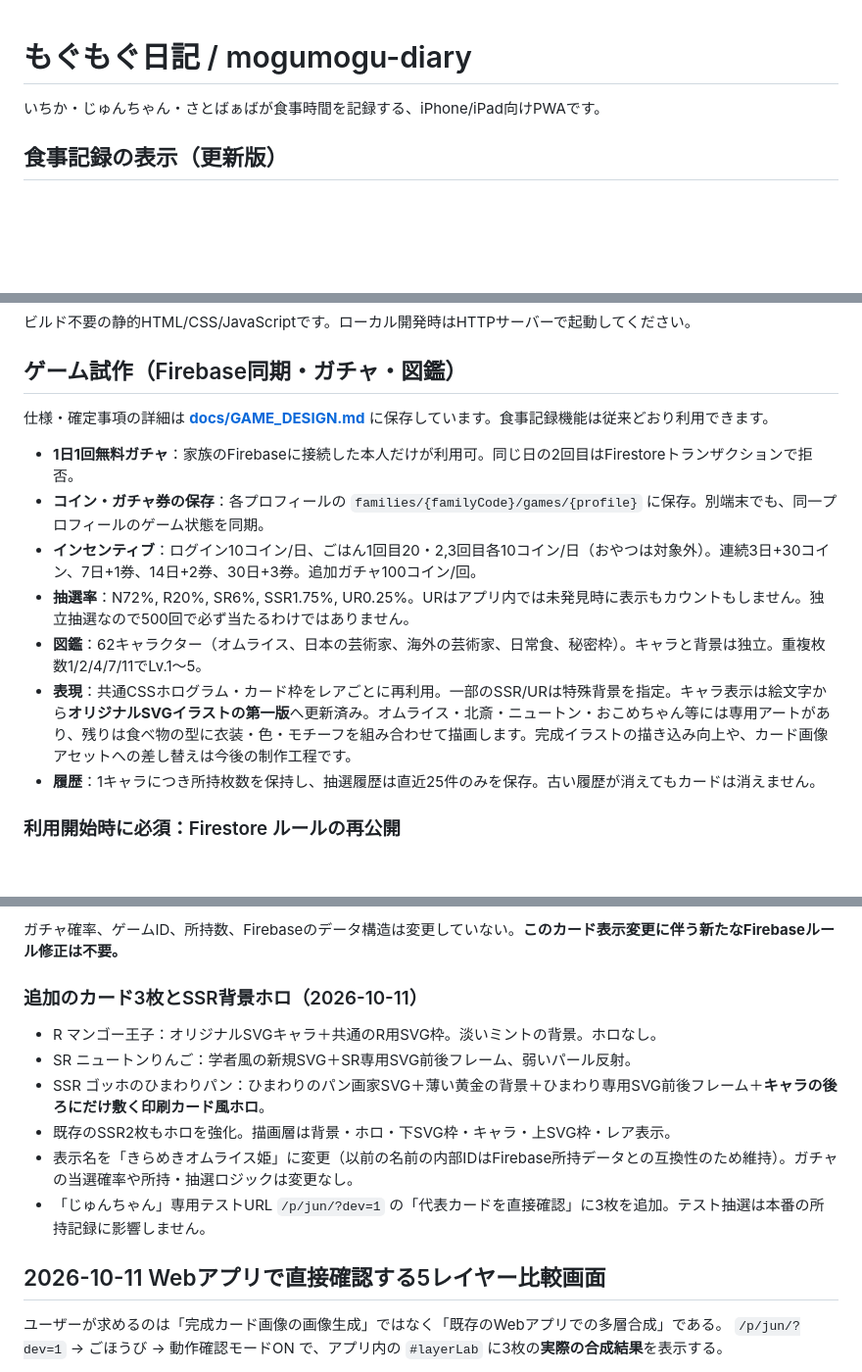
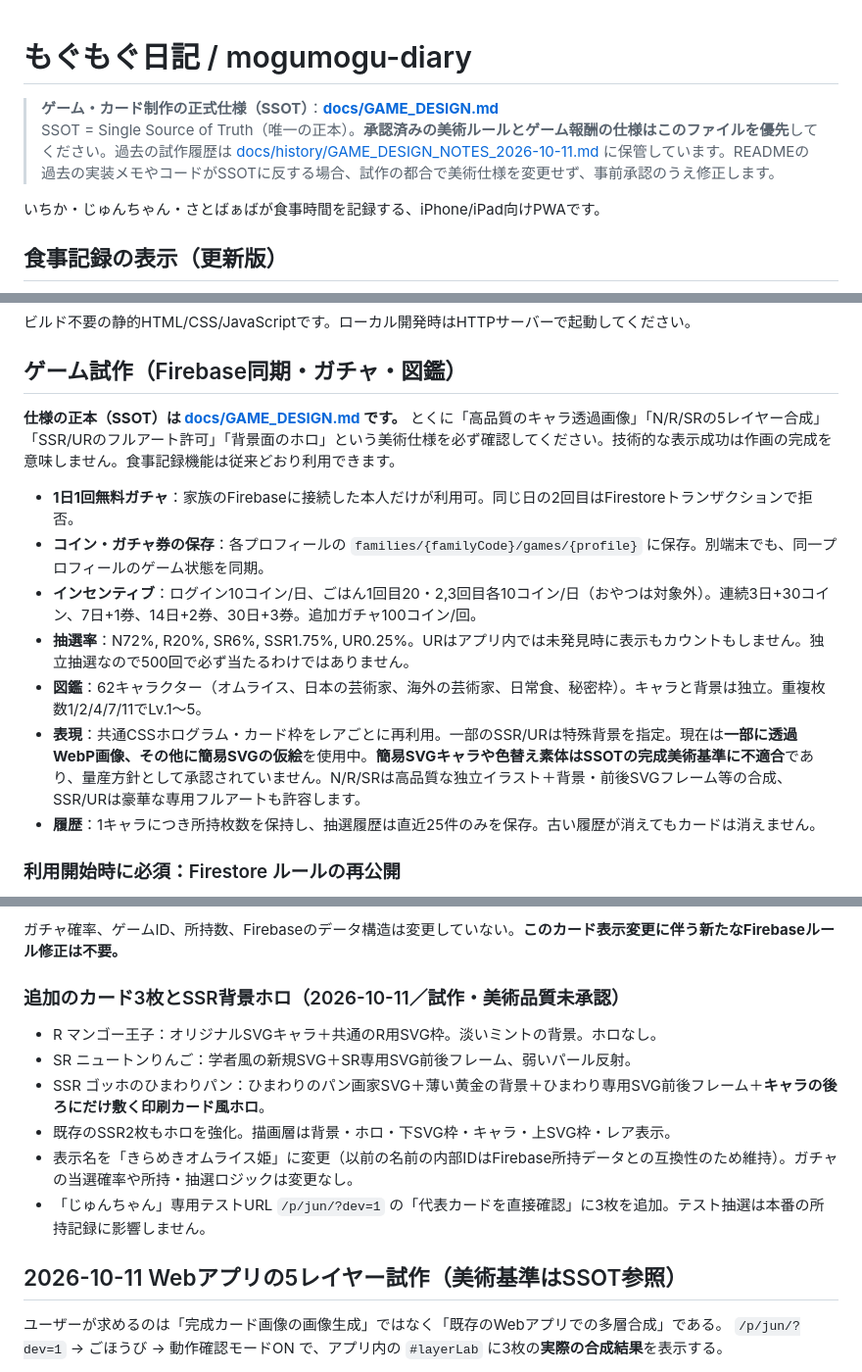
Before and after one commit to corecycletune/mogumogu-diary, a Markdown page: README.md, 3 parts joined by grey strips. Shown at 98% size. GitHub-like rendering; blank space fills up the shorter version.

Commit message:
Point README to authoritative game SSOT and remove outdated game status and SVG-art claims

```diff
--- a/README.md
+++ b/README.md
@@ -1,4 +1,7 @@
 # もぐもぐ日記 / mogumogu-diary
+
+> **ゲーム・カード制作の正式仕様（SSOT）**：**[docs/GAME_DESIGN.md](./docs/GAME_DESIGN.md)**
+> SSOT = Single Source of Truth（唯一の正本）。**承認済みの美術ルールとゲーム報酬の仕様はこのファイルを優先**してください。過去の試作履歴は [docs/history/GAME_DESIGN_NOTES_2026-10-11.md](./docs/history/GAME_DESIGN_NOTES_2026-10-11.md) に保管しています。READMEの過去の実装メモやコードがSSOTに反する場合、試作の都合で美術仕様を変更せず、事前承認のうえ修正します。
 
 いちか・じゅんちゃん・さとばぁばが食事時間を記録する、iPhone/iPad向けPWAです。
 
@@ -61,14 +64,14 @@ Webアプリの設定は `firebase-sync.js` に登録済みです。
 
 ## ゲーム試作（Firebase同期・ガチャ・図鑑）
 
-仕様・確定事項の詳細は **[docs/GAME_DESIGN.md](./docs/GAME_DESIGN.md)** に保存しています。食事記録機能は従来どおり利用できます。
+**仕様の正本（SSOT）は [docs/GAME_DESIGN.md](./docs/GAME_DESIGN.md) です。** とくに「高品質のキャラ透過画像」「N/R/SRの5レイヤー合成」「SSR/URのフルアート許可」「背景面のホロ」という美術仕様を必ず確認してください。技術的な表示成功は作画の完成を意味しません。食事記録機能は従来どおり利用できます。
 
 - **1日1回無料ガチャ**：家族のFirebaseに接続した本人だけが利用可。同じ日の2回目はFirestoreトランザクションで拒否。
 - **コイン・ガチャ券の保存**：各プロフィールの `families/{familyCode}/games/{profile}` に保存。別端末でも、同一プロフィールのゲーム状態を同期。
 - **インセンティブ**：ログイン10コイン/日、ごはん1回目20・2,3回目各10コイン/日（おやつは対象外）。連続3日+30コイン、7日+1券、14日+2券、30日+3券。追加ガチャ100コイン/回。
 - **抽選率**：N72%, R20%, SR6%, SSR1.75%, UR0.25%。URはアプリ内では未発見時に表示もカウントもしません。独立抽選なので500回で必ず当たるわけではありません。
 - **図鑑**：62キャラクター（オムライス、日本の芸術家、海外の芸術家、日常食、秘密枠）。キャラと背景は独立。重複枚数1/2/4/7/11でLv.1〜5。
-- **表現**：共通CSSホログラム・カード枠をレアごとに再利用。一部のSSR/URは特殊背景を指定。キャラ表示は絵文字から**オリジナルSVGイラストの第一版**へ更新済み。オムライス・北斎・ニュートン・おこめちゃん等には専用アートがあり、残りは食べ物の型に衣装・色・モチーフを組み合わせて描画します。完成イラストの描き込み向上や、カード画像アセットへの差し替えは今後の制作工程です。
+- **表現**：共通CSSホログラム・カード枠をレアごとに再利用。一部のSSR/URは特殊背景を指定。現在は**一部に透過WebP画像、その他に簡易SVGの仮絵**を使用中。**簡易SVGキャラや色替え素体はSSOTの完成美術基準に不適合**であり、量産方針として承認されていません。N/R/SRは高品質な独立イラスト＋背景・前後SVGフレーム等の合成、SSR/URは豪華な専用フルアートも許容します。
 - **履歴**：1キャラにつき所持枚数を保持し、抽選履歴は直近25件のみを保存。古い履歴が消えてもカードは消えません。
 
 ### 利用開始時に必須：Firestore ルールの再公開
@@ -112,7 +115,7 @@ Webアプリの設定は `firebase-sync.js` に登録済みです。
 ガチャ確率、ゲームID、所持数、Firebaseのデータ構造は変更していない。**このカード表示変更に伴う新たなFirebaseルール修正は不要。**
 
 
-### 追加のカード3枚とSSR背景ホロ（2026-10-11）
+### 追加のカード3枚とSSR背景ホロ（2026-10-11／試作・美術品質未承認）
 
 - R マンゴー王子：オリジナルSVGキャラ＋共通のR用SVG枠。淡いミントの背景。ホロなし。
 - SR ニュートンりんご：学者風の新規SVG＋SR専用SVG前後フレーム、弱いパール反射。
@@ -122,7 +125,7 @@ Webアプリの設定は `firebase-sync.js` に登録済みです。
 - 「じゅんちゃん」専用テストURL `/p/jun/?dev=1` の「代表カードを直接確認」に3枚を追加。テスト抽選は本番の所持記録に影響しません。
 
 
-## 2026-10-11 Webアプリで直接確認する5レイヤー比較画面
+## 2026-10-11 Webアプリの5レイヤー試作（美術基準はSSOT参照）
 
 ユーザーが求めるのは「完成カード画像の画像生成」ではなく「既存のWebアプリでの多層合成」である。
 `/p/jun/?dev=1` → ごほうび → 動作確認モードON で、アプリ内の `#layerLab` に3枚の**実際の合成結果**を表示する。
```
Also changed, not shown: other parts of README.md (+2 -2 lines).
